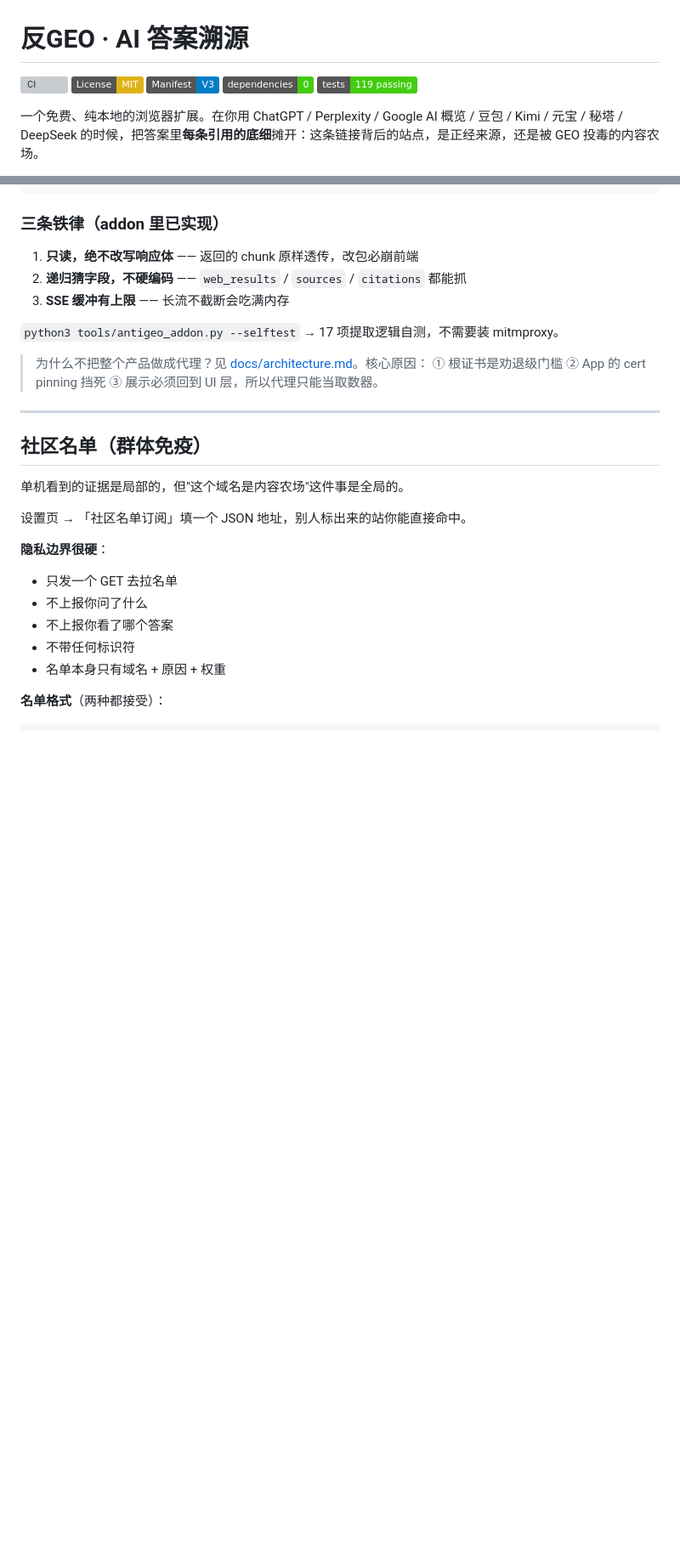
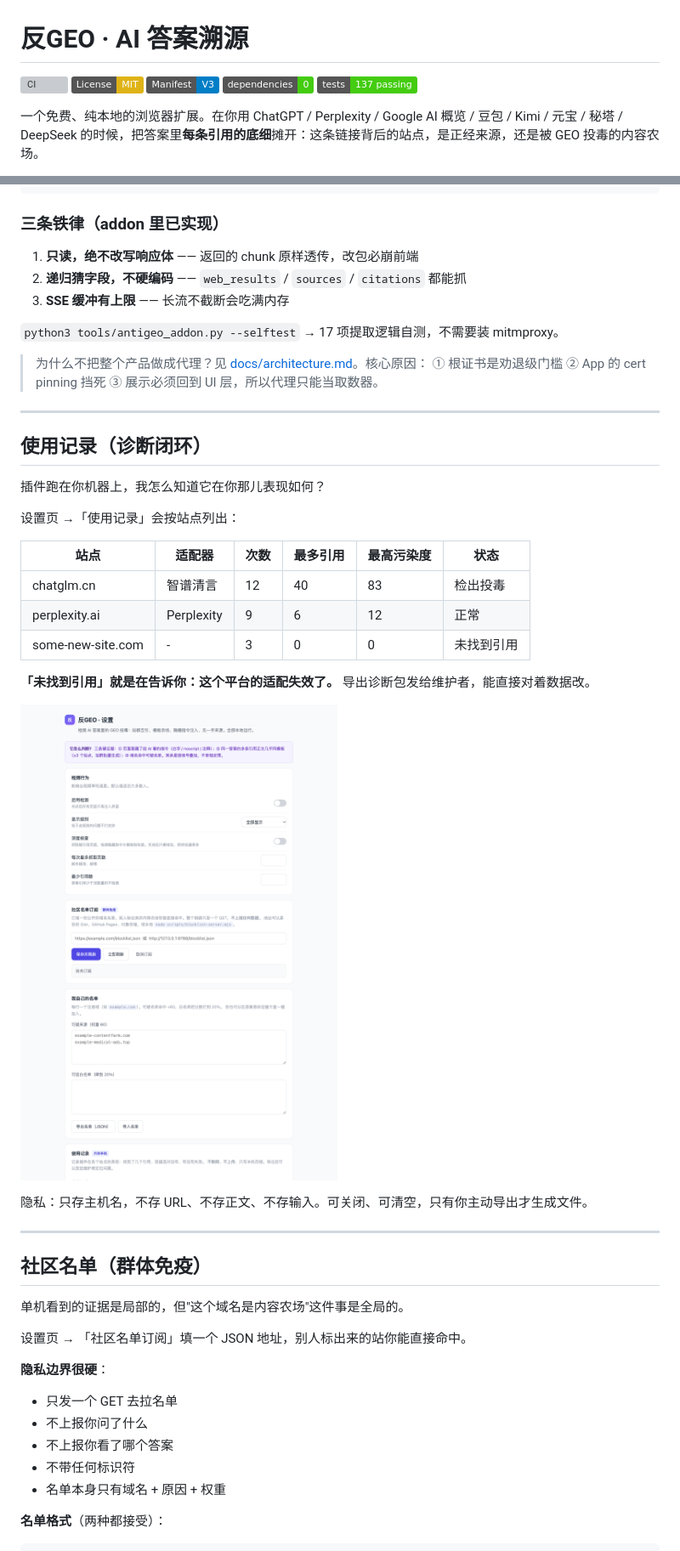
Before and after one commit to XiaoBinGan/anti-geo, a Markdown page: README.md, 2 parts joined by grey strips. Shown at 85% size. Rendered like a GitHub page; pictures changed too: docs/screenshots/05-usage-log.png (added); badges without logos; blank space fills up the shorter version; grey boxes are pictures that could not be loaded.

```diff
--- a/README.md
+++ b/README.md
@@ -4,7 +4,7 @@
 [![License: MIT](https://img.shields.io/badge/License-MIT-yellow.svg)](LICENSE)
 [![Manifest V3](https://img.shields.io/badge/Manifest-V3-blue.svg)](manifest.json)
 [![No dependencies](https://img.shields.io/badge/dependencies-0-brightgreen.svg)](package.json)
-[![Tests](https://img.shields.io/badge/tests-119%20passing-brightgreen.svg)](test/)
+[![Tests](https://img.shields.io/badge/tests-137%20passing-brightgreen.svg)](test/)
 
 一个免费、纯本地的浏览器扩展。在你用 ChatGPT / Perplexity / Google AI 概览 / 豆包 / Kimi / 元宝 / 秘塔 / DeepSeek 的时候，把答案里**每条引用的底细**摊开：这条链接背后的站点，是正经来源，还是被 GEO 投毒的内容农场。
 
@@ -199,6 +199,26 @@ mitmdump -s tools/antigeo_addon.py -p 8080
 
 > 为什么不把整个产品做成代理？见 [docs/architecture.md](docs/architecture.md)。核心原因：
 > ① 根证书是劝退级门槛 ② App 的 cert pinning 挡死 ③ 展示必须回到 UI 层，所以代理只能当取数器。
+
+---
+
+## 使用记录（诊断闭环）
+
+插件跑在你机器上，我怎么知道它在你那儿表现如何？
+
+设置页 →「使用记录」会按站点列出：
+
+| 站点 | 适配器 | 次数 | 最多引用 | 最高污染度 | 状态 |
+|---|---|---|---|---|---|
+| chatglm.cn | 智谱清言 | 12 | 40 | 83 | 检出投毒 |
+| perplexity.ai | Perplexity | 9 | 6 | 12 | 正常 |
+| some-new-site.com | - | 3 | 0 | 0 | 未找到引用 |
+
+**「未找到引用」就是在告诉你：这个平台的适配失效了。** 导出诊断包发给维护者，能直接对着数据改。
+
+![使用记录](docs/screenshots/05-usage-log.png)
+
+隐私：只存主机名，不存 URL、不存正文、不存输入。可关闭、可清空，只有你主动导出才生成文件。
 
 ---
 
```
Also changed, not shown: CHANGELOG.md (+22 -0 lines), 9 other files.
